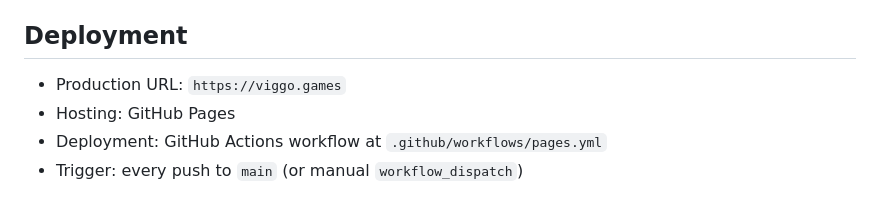
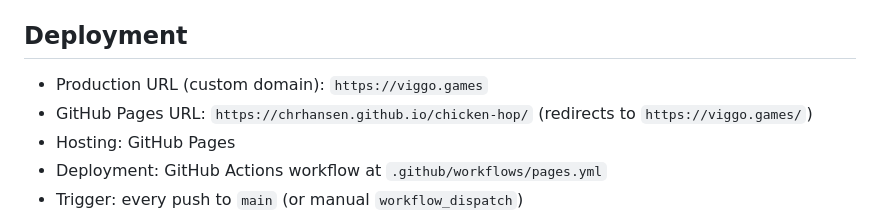
Before and after one commit to chrhansen/chicken-hop, a Markdown page: README.md, the part around one of its changes. GitHub-like rendering.

Commit message:
docs: clarify GitHub Pages deployment URLs
- add custom-domain and GitHub Pages URLs\n- note redirect from pages URL to viggo.games\n- clean spawning note quote formatting

```diff
--- a/README.md
+++ b/README.md
@@ -18,7 +18,8 @@ Then open `http://localhost:5173`.
 
 ## Deployment
 
-- Production URL: `https://viggo.games`
+- Production URL (custom domain): `https://viggo.games`
+- GitHub Pages URL: `https://chrhansen.github.io/chicken-hop/` (redirects to `https://viggo.games/`)
 - Hosting: GitHub Pages
 - Deployment: GitHub Actions workflow at `.github/workflows/pages.yml`
 - Trigger: every push to `main` (or manual `workflow_dispatch`)
```
Also changed, not shown: other parts of README.md (+1 -1 lines).
